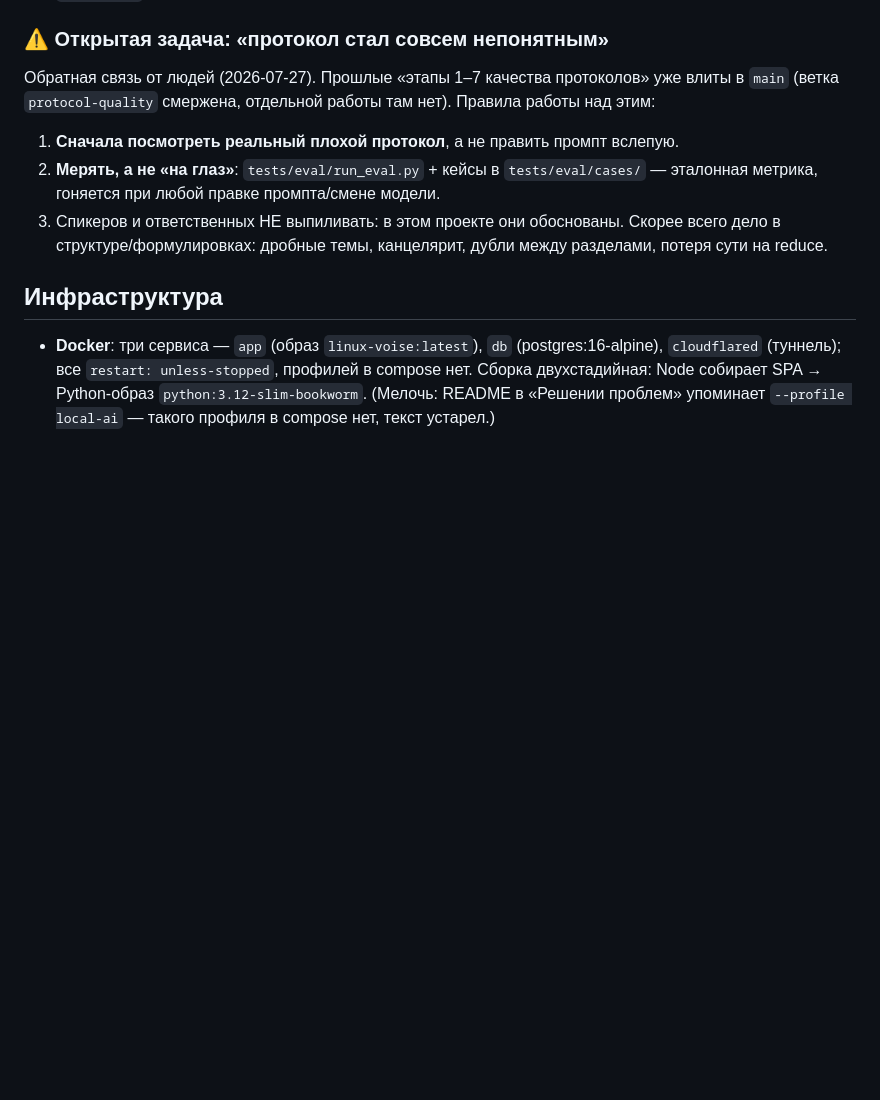
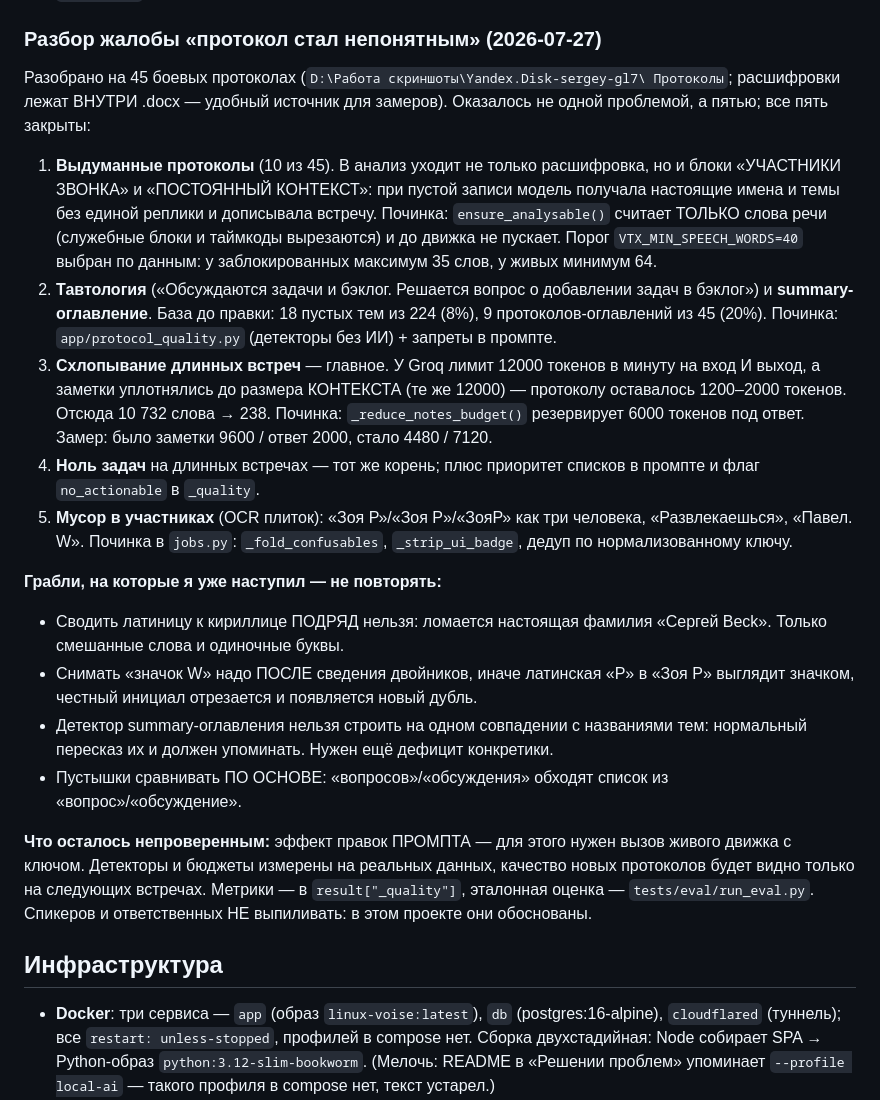
Before and after one commit to sglazunov/voise-bot, a Markdown page: CLAUDE.md, the part around the change. Rendered like a GitHub page; blank space fills up the shorter version.

Commit message:
Конспект: разбор жалобы на протоколы и грабли, на которые уже наступили
Пять найденных причин с цифрами замеров и четыре ошибки, сделанные по дороге
(сведение латиницы подряд ломает «Сергей Beck»; значок интерфейса надо снимать
после сведения двойников; детектор оглавления нельзя строить на совпадении с
названиями тем; пустышки сравнивать по основе слова).

Co-Authored-By: Claude Opus 4.8 <noreply@anthropic.com>

```diff
--- a/CLAUDE.md
+++ b/CLAUDE.md
@@ -110,16 +110,48 @@ docs/                  РУКОВОДСТВО, АРХИТЕКТУРА, БЕКЕ
 - `regen_topic_details` — перегенерация одной темы; `ask_meeting` — вопрос по встрече.
 - `ai_context` подмешивается всегда (иначе ИИ путает роли/проекты — жалоба директора).
 
-### ⚠️ Открытая задача: «протокол стал совсем непонятным»
-Обратная связь от людей (2026-07-27). Прошлые «этапы 1–7 качества протоколов»
-уже влиты в `main` (ветка `protocol-quality` смержена, отдельной работы там нет).
-Правила работы над этим:
-1. **Сначала посмотреть реальный плохой протокол**, а не править промпт вслепую.
-2. **Мерять, а не «на глаз»**: `tests/eval/run_eval.py` + кейсы в `tests/eval/cases/`
-   — эталонная метрика, гоняется при любой правке промпта/смене модели.
-3. Спикеров и ответственных НЕ выпиливать: в этом проекте они обоснованы.
-   Скорее всего дело в структуре/формулировках: дробные темы, канцелярит,
-   дубли между разделами, потеря сути на reduce.
+### Разбор жалобы «протокол стал непонятным» (2026-07-27)
+Разобрано на 45 боевых протоколах (`D:\Работа скриншоты\Yandex.Disk-sergey-gl7\
+Протоколы`; расшифровки лежат ВНУТРИ .docx — удобный источник для замеров).
+Оказалось не одной проблемой, а пятью; все пять закрыты:
+
+1. **Выдуманные протоколы** (10 из 45). В анализ уходит не только расшифровка,
+   но и блоки «УЧАСТНИКИ ЗВОНКА» и «ПОСТОЯННЫЙ КОНТЕКСТ»: при пустой записи
+   модель получала настоящие имена и темы без единой реплики и дописывала
+   встречу. Починка: `ensure_analysable()` считает ТОЛЬКО слова речи (служебные
+   блоки и таймкоды вырезаются) и до движка не пускает. Порог
+   `VTX_MIN_SPEECH_WORDS=40` выбран по данным: у заблокированных максимум 35
+   слов, у живых минимум 64.
+2. **Тавтология** («Обсуждаются задачи и бэклог. Решается вопрос о добавлении
+   задач в бэклог») и **summary-оглавление**. База до правки: 18 пустых тем из
+   224 (8%), 9 протоколов-оглавлений из 45 (20%). Починка:
+   `app/protocol_quality.py` (детекторы без ИИ) + запреты в промпте.
+3. **Схлопывание длинных встреч** — главное. У Groq лимит 12000 токенов в минуту
+   на вход И выход, а заметки уплотнялись до размера КОНТЕКСТА (те же 12000) —
+   протоколу оставалось 1200–2000 токенов. Отсюда 10 732 слова → 238.
+   Починка: `_reduce_notes_budget()` резервирует 6000 токенов под ответ.
+   Замер: было заметки 9600 / ответ 2000, стало 4480 / 7120.
+4. **Ноль задач** на длинных встречах — тот же корень; плюс приоритет списков в
+   промпте и флаг `no_actionable` в `_quality`.
+5. **Мусор в участниках** (OCR плиток): «Зоя Р»/«Зоя P»/«ЗояР» как три человека,
+   «Развлекаешься», «Павел. W». Починка в `jobs.py`: `_fold_confusables`,
+   `_strip_ui_badge`, дедуп по нормализованному ключу.
+
+**Грабли, на которые я уже наступил — не повторять:**
+- Сводить латиницу к кириллице ПОДРЯД нельзя: ломается настоящая фамилия
+  «Сергей Beck». Только смешанные слова и одиночные буквы.
+- Снимать «значок W» надо ПОСЛЕ сведения двойников, иначе латинская «P» в
+  «Зоя P» выглядит значком, честный инициал отрезается и появляется новый дубль.
+- Детектор summary-оглавления нельзя строить на одном совпадении с названиями
+  тем: нормальный пересказ их и должен упоминать. Нужен ещё дефицит конкретики.
+- Пустышки сравнивать ПО ОСНОВЕ: «вопросов»/«обсуждения» обходят список из
+  «вопрос»/«обсуждение».
+
+**Что осталось непроверенным:** эффект правок ПРОМПТА — для этого нужен вызов
+живого движка с ключом. Детекторы и бюджеты измерены на реальных данных,
+качество новых протоколов будет видно только на следующих встречах. Метрики —
+в `result["_quality"]`, эталонная оценка — `tests/eval/run_eval.py`.
+Спикеров и ответственных НЕ выпиливать: в этом проекте они обоснованы.
 
 ## Инфраструктура
 - **Docker**: три сервиса — `app` (образ `linux-voise:latest`), `db`
```
